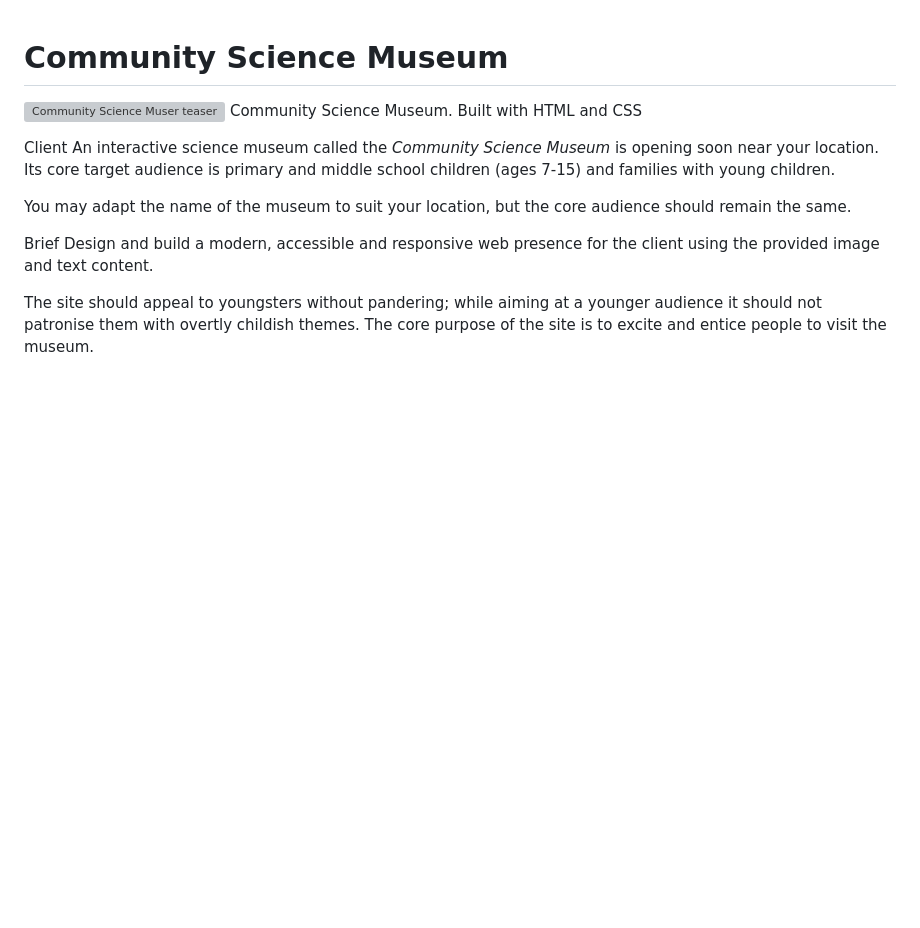
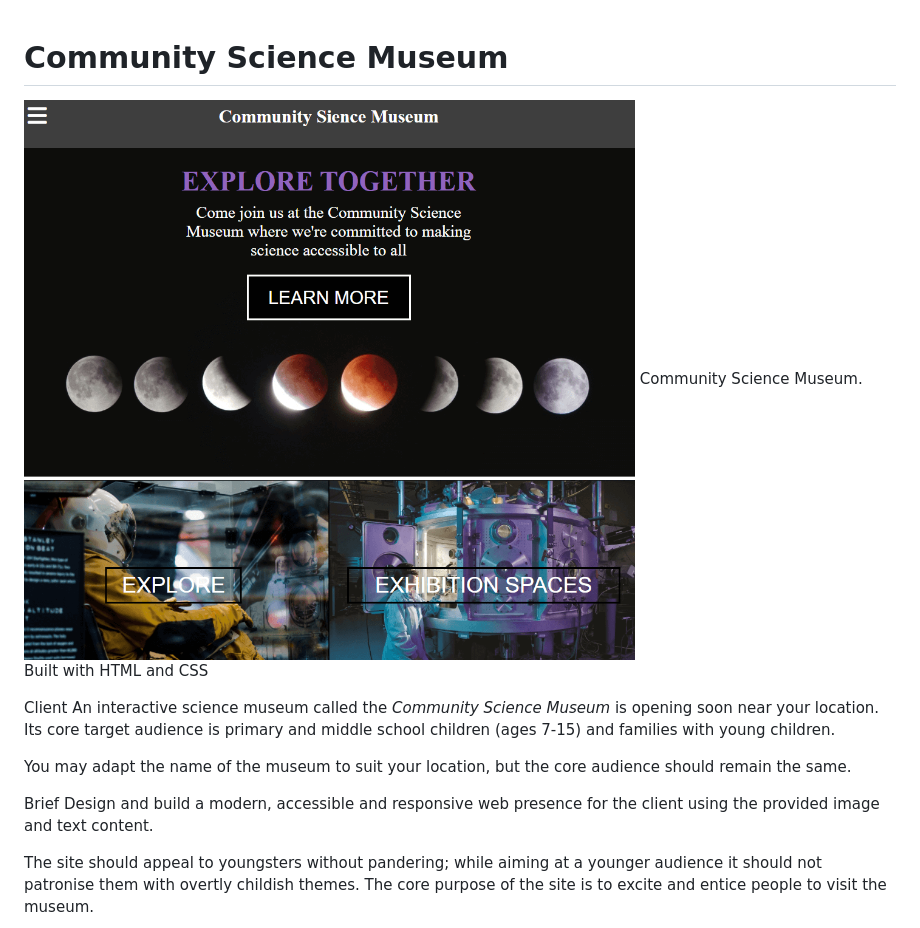
Before and after one commit to Foadosman/Semester-Project-1, a Markdown page: README.md, the part around the change. GitHub-like rendering; blank space fills up the shorter version; grey boxes are pictures that could not be loaded.

```diff
--- a/README.md
+++ b/README.md
@@ -1,6 +1,6 @@
 # Community Science Museum
 
-![Community Science Muser teaser](images/Museum-teaser.png)
+![Community Science Muser teaser](Images/Museum-teaser.png)
 Community Science Museum. Built with HTML and CSS
 
 Client
```
